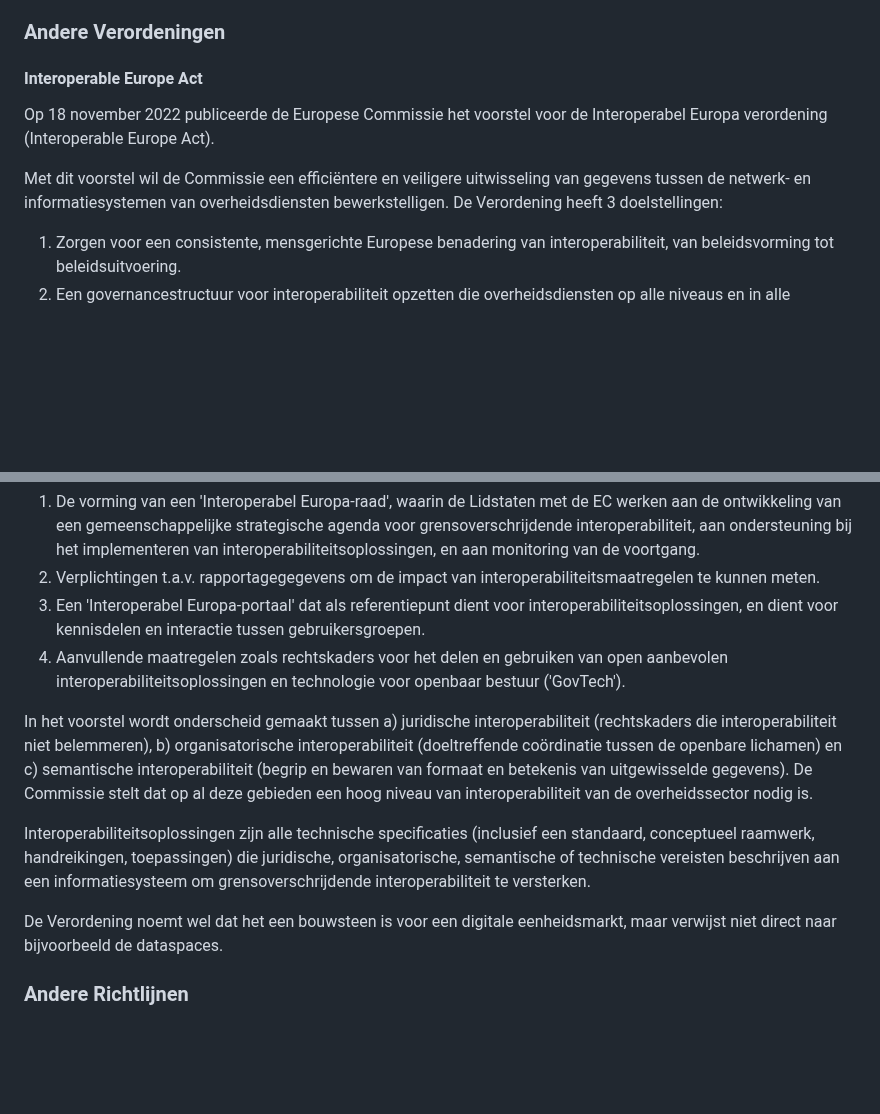
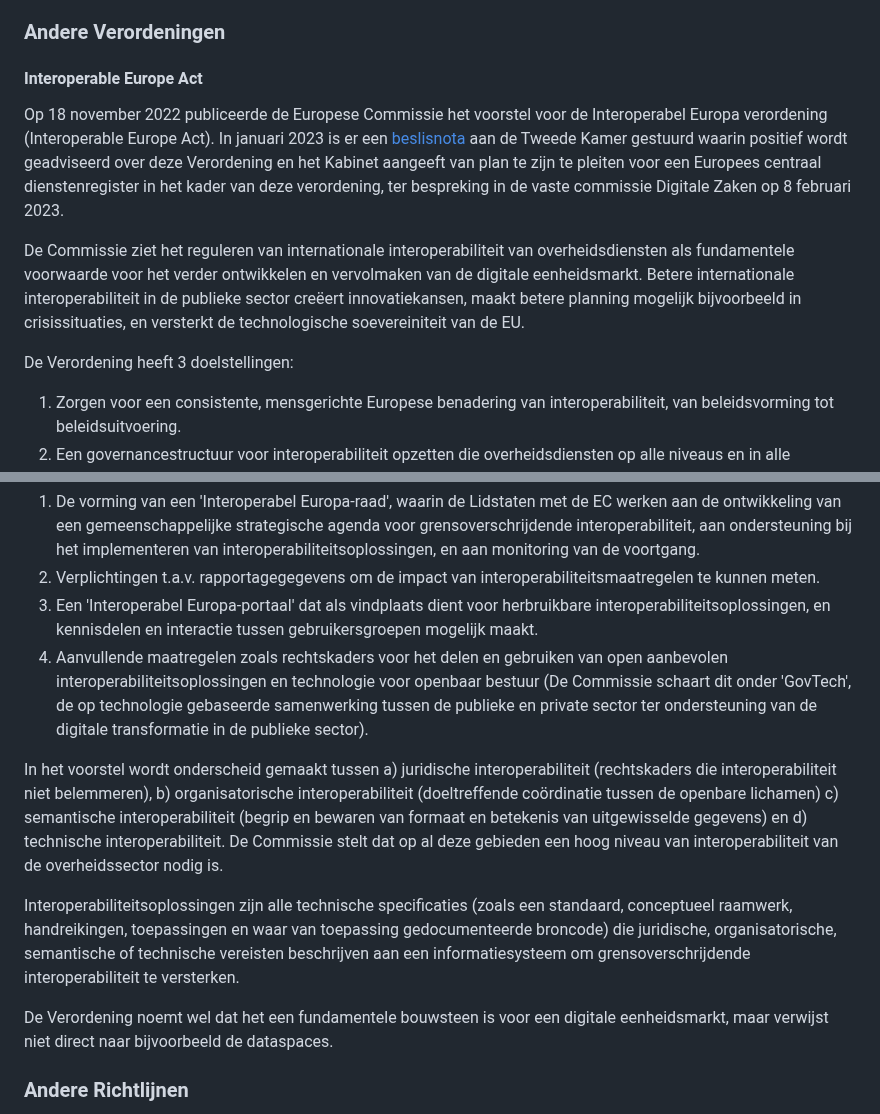
Before and after one commit to Geonovum/eu_regelingen_datastrategie, a Markdown page: Bruggen.md, 2 parts joined by grey strips. GitHub-like rendering; blank space fills up the shorter version.

Commit message:
Interop EU act geedit

```diff
--- a/Bruggen.md
+++ b/Bruggen.md
@@ -9,9 +9,11 @@ De Europese Green Deal wijst nadrukkelijk op de noodzaak van digitale transforma
 
 ### Andere Verordeningen
 #### Interoperable Europe Act
-Op 18 november 2022 publiceerde de Europese Commissie het voorstel voor de Interoperabel Europa verordening (Interoperable Europe Act).
 
-Met dit voorstel wil de Commissie een efficiëntere en veiligere uitwisseling van gegevens tussen de netwerk- en informatiesystemen van overheidsdiensten bewerkstelligen.
+Op 18 november 2022 publiceerde de Europese Commissie het voorstel voor de Interoperabel Europa verordening (Interoperable Europe Act).  In januari 2023 is er een [beslisnota](https://www.tweedekamer.nl/kamerstukken/brieven_regering/detail?id=2023Z00761&did=2023D01789) aan de Tweede Kamer gestuurd waarin positief wordt geadviseerd over deze Verordening en het Kabinet aangeeft van plan te zijn te pleiten voor een Europees centraal dienstenregister in het kader van deze verordening, ter bespreking in de vaste commissie Digitale Zaken op 8 februari 2023.
+
+De Commissie ziet het reguleren van internationale interoperabiliteit van overheidsdiensten als fundamentele voorwaarde voor het verder ontwikkelen en vervolmaken van de digitale eenheidsmarkt. Betere internationale interoperabiliteit in de publieke sector creëert innovatiekansen, maakt betere planning mogelijk bijvoorbeeld in crisissituaties, en versterkt de technologische soevereiniteit van de EU.
+
 De Verordening heeft 3 doelstellingen:
 1. Zorgen voor een consistente, mensgerichte Europese benadering van interoperabiliteit, van beleidsvorming tot beleidsuitvoering.
 2. Een governancestructuur voor interoperabiliteit opzetten die overheidsdiensten op alle niveaus en in alle sectoren, als ook particuliere belanghebbenden, in staat moet stellen samen te werken — met een duidelijke opdracht om overeenstemming te bereiken over gedeelde interoperabiliteitsoplossingen (bv. kaders, open specificaties, open normen, toepassingen of richtsnoeren);
@@ -24,18 +26,19 @@ De Verordening is van toepassing op alle publieke instellingen die informatiesys
 Het voorstel voorziet in de ontwikkeling van een Europees interoperabiliteitskader, dat steunt op vier pilaren:
 1. De vorming van een 'Interoperabel Europa-raad', waarin de Lidstaten met de EC werken aan de ontwikkeling van een gemeenschappelijke strategische agenda voor grensoverschrijdende interoperabiliteit, aan ondersteuning bij het implementeren van interoperabiliteitsoplossingen, en aan monitoring van de voortgang.
 2. Verplichtingen t.a.v. rapportagegegevens om de impact van interoperabiliteitsmaatregelen te kunnen meten.
-3. Een 'Interoperabel Europa-portaal' dat als referentiepunt dient voor interoperabiliteitsoplossingen, en dient voor kennisdelen en interactie tussen gebruikersgroepen.
-4. Aanvullende maatregelen zoals rechtskaders voor het delen en gebruiken van open aanbevolen interoperabiliteitsoplossingen en technologie voor openbaar bestuur ('GovTech').
+3. Een 'Interoperabel Europa-portaal' dat als vindplaats dient voor herbruikbare interoperabiliteitsoplossingen, en kennisdelen en interactie tussen gebruikersgroepen mogelijk maakt.
+4. Aanvullende maatregelen zoals rechtskaders voor het delen en gebruiken van open aanbevolen interoperabiliteitsoplossingen en technologie voor openbaar bestuur (De Commissie schaart dit onder 'GovTech', de op technologie gebaseerde samenwerking tussen de publieke en private sector ter ondersteuning van de digitale transformatie in de publieke sector).
 
 In het voorstel wordt onderscheid gemaakt tussen
 a) juridische interoperabiliteit (rechtskaders die interoperabiliteit niet belemmeren),
-b) organisatorische interoperabiliteit (doeltreffende coördinatie tussen de openbare lichamen) en
-c) semantische interoperabiliteit (begrip en bewaren van formaat en betekenis van uitgewisselde gegevens).
+b) organisatorische interoperabiliteit (doeltreffende coördinatie tussen de openbare lichamen)
+c) semantische interoperabiliteit (begrip en bewaren van formaat en betekenis van uitgewisselde gegevens) en
+d) technische interoperabiliteit.
 De Commissie stelt dat op al deze gebieden een hoog niveau van interoperabiliteit van de overheidssector nodig is.
 
-Interoperabiliteitsoplossingen zijn alle technische specificaties (inclusief een standaard, conceptueel raamwerk, handreikingen, toepassingen) die juridische, organisatorische, semantische of technische vereisten beschrijven aan een informatiesysteem om grensoverschrijdende interoperabiliteit te versterken.
+Interoperabiliteitsoplossingen zijn alle technische specificaties (zoals een standaard, conceptueel raamwerk, handreikingen, toepassingen en waar van toepassing gedocumenteerde broncode) die juridische, organisatorische, semantische of technische vereisten beschrijven aan een informatiesysteem om grensoverschrijdende interoperabiliteit te versterken.
 
-De Verordening noemt wel dat het een bouwsteen is voor een digitale eenheidsmarkt, maar verwijst niet direct naar bijvoorbeeld de dataspaces.
+De Verordening noemt wel dat het een fundamentele bouwsteen is voor een digitale eenheidsmarkt, maar verwijst niet direct naar bijvoorbeeld de dataspaces.
 
 ### Andere Richtlijnen
 Hoewel nog niet alle voorgestelde Verordeningen van kracht zijn, worden al wel andere Europese Richtlijnen aangepast in de zin van die Verordeningen. Dit betekent dat het nuttig is om voor de eigen organisatie van toepassing zijnde Richtlijnen te volgen voorzover deze in de komende tijd worden geëvalueerd of vernieuwd.
```
Also changed, not shown: Dataspaces.md (+1 -1 lines).
